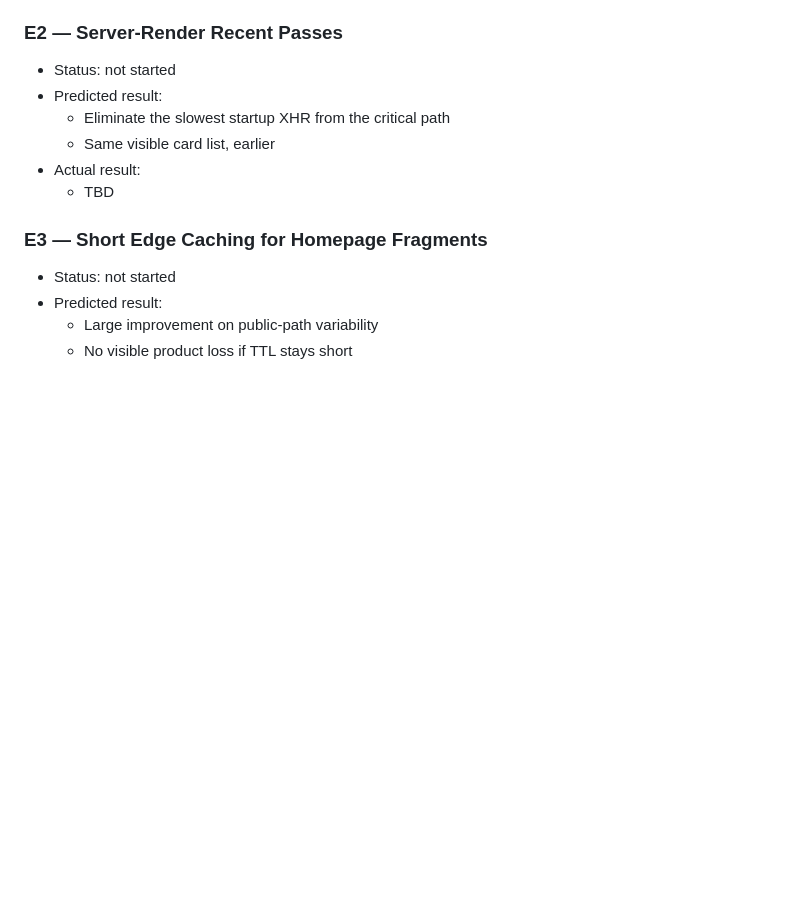
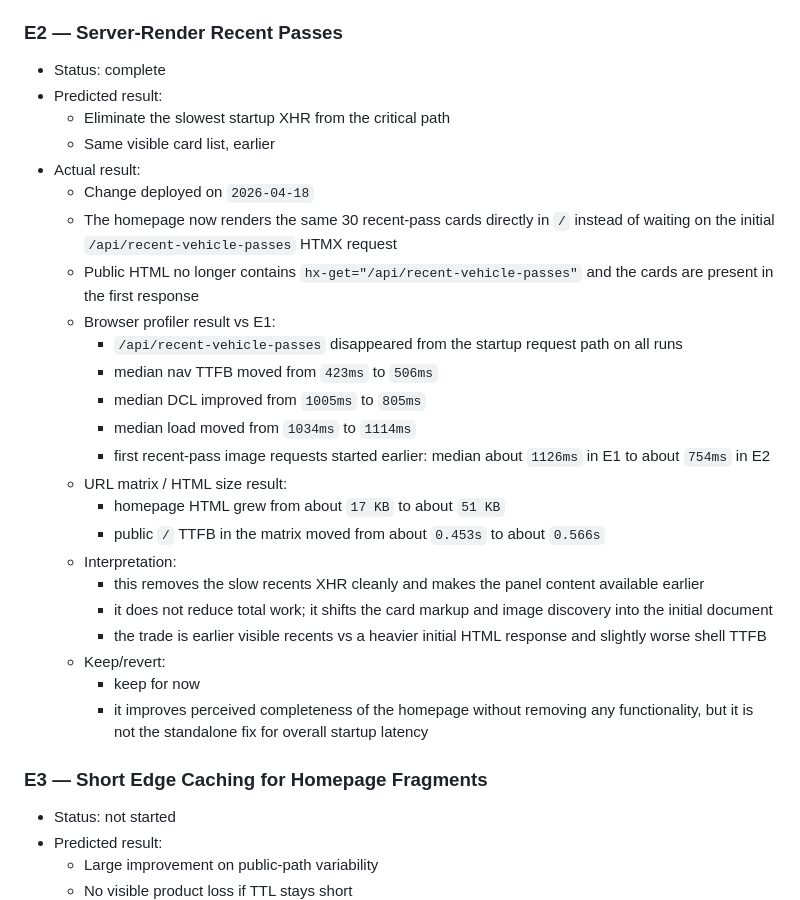
Before and after one commit to cipher982/stopsign_ai, a Markdown page: docs/tasks/homepage-performance-experiments.md, the part around the change. Rendered like a GitHub page; blank space fills up the shorter version.

Commit message:
docs: record homepage perf experiment results

```diff
--- a/docs/tasks/homepage-performance-experiments.md
+++ b/docs/tasks/homepage-performance-experiments.md
@@ -184,12 +184,30 @@ Representative samples:
     - it preserves the exact UX, simplifies the page, and removes a pointless roundtrip even though the measured page-level win is small
 
 ### E2 — Server-Render Recent Passes
-- Status: not started
+- Status: complete
 - Predicted result:
   - Eliminate the slowest startup XHR from the critical path
   - Same visible card list, earlier
 - Actual result:
-  - TBD
+  - Change deployed on `2026-04-18`
+  - The homepage now renders the same 30 recent-pass cards directly in `/` instead of waiting on the initial `/api/recent-vehicle-passes` HTMX request
+  - Public HTML no longer contains `hx-get="/api/recent-vehicle-passes"` and the cards are present in the first response
+  - Browser profiler result vs E1:
+    - `/api/recent-vehicle-passes` disappeared from the startup request path on all runs
+    - median nav TTFB moved from `423ms` to `506ms`
+    - median DCL improved from `1005ms` to `805ms`
+    - median load moved from `1034ms` to `1114ms`
+    - first recent-pass image requests started earlier: median about `1126ms` in E1 to about `754ms` in E2
+  - URL matrix / HTML size result:
+    - homepage HTML grew from about `17 KB` to about `51 KB`
+    - public `/` TTFB in the matrix moved from about `0.453s` to about `0.566s`
+  - Interpretation:
+    - this removes the slow recents XHR cleanly and makes the panel content available earlier
+    - it does not reduce total work; it shifts the card markup and image discovery into the initial document
+    - the trade is earlier visible recents vs a heavier initial HTML response and slightly worse shell TTFB
+  - Keep/revert:
+    - keep for now
+    - it improves perceived completeness of the homepage without removing any functionality, but it is not the standalone fix for overall startup latency
 
 ### E3 — Short Edge Caching for Homepage Fragments
 - Status: not started
```
